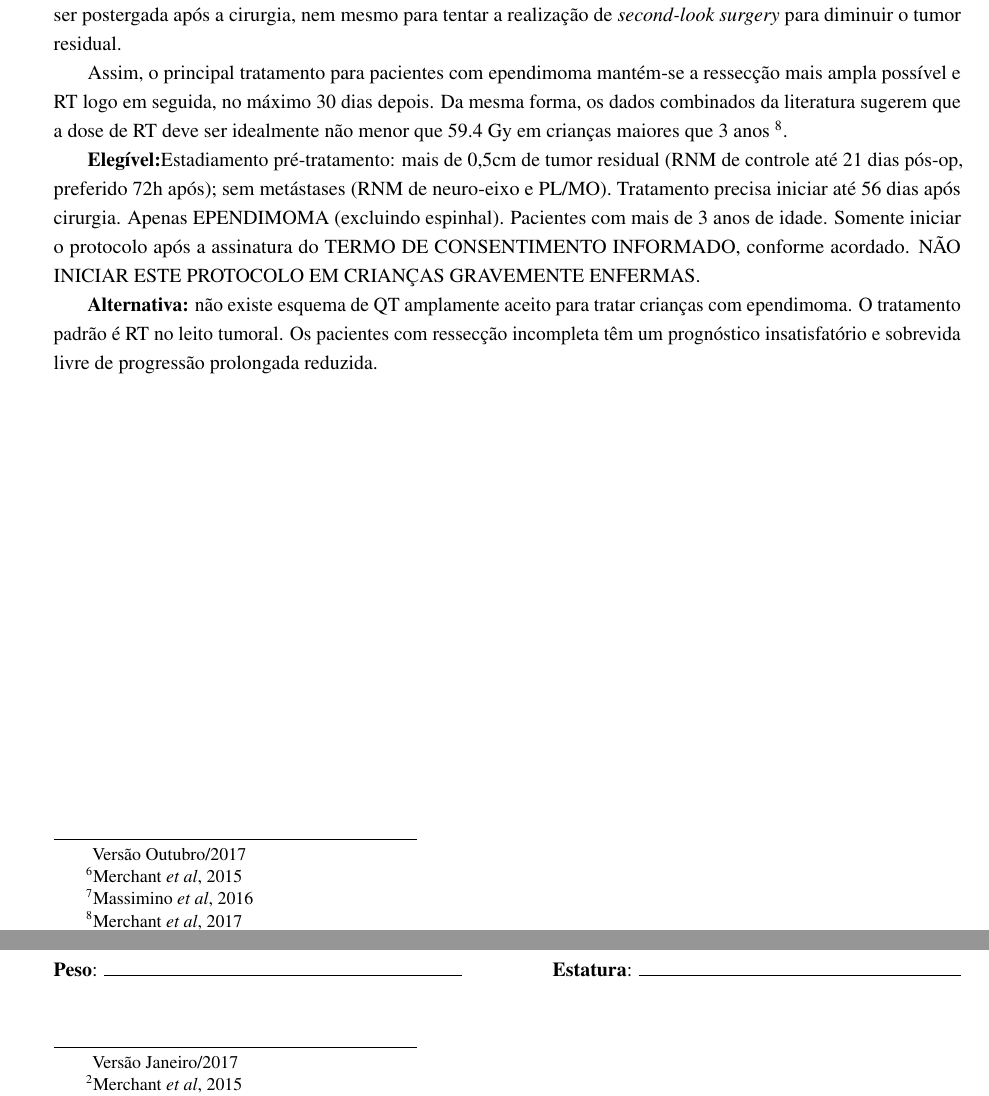
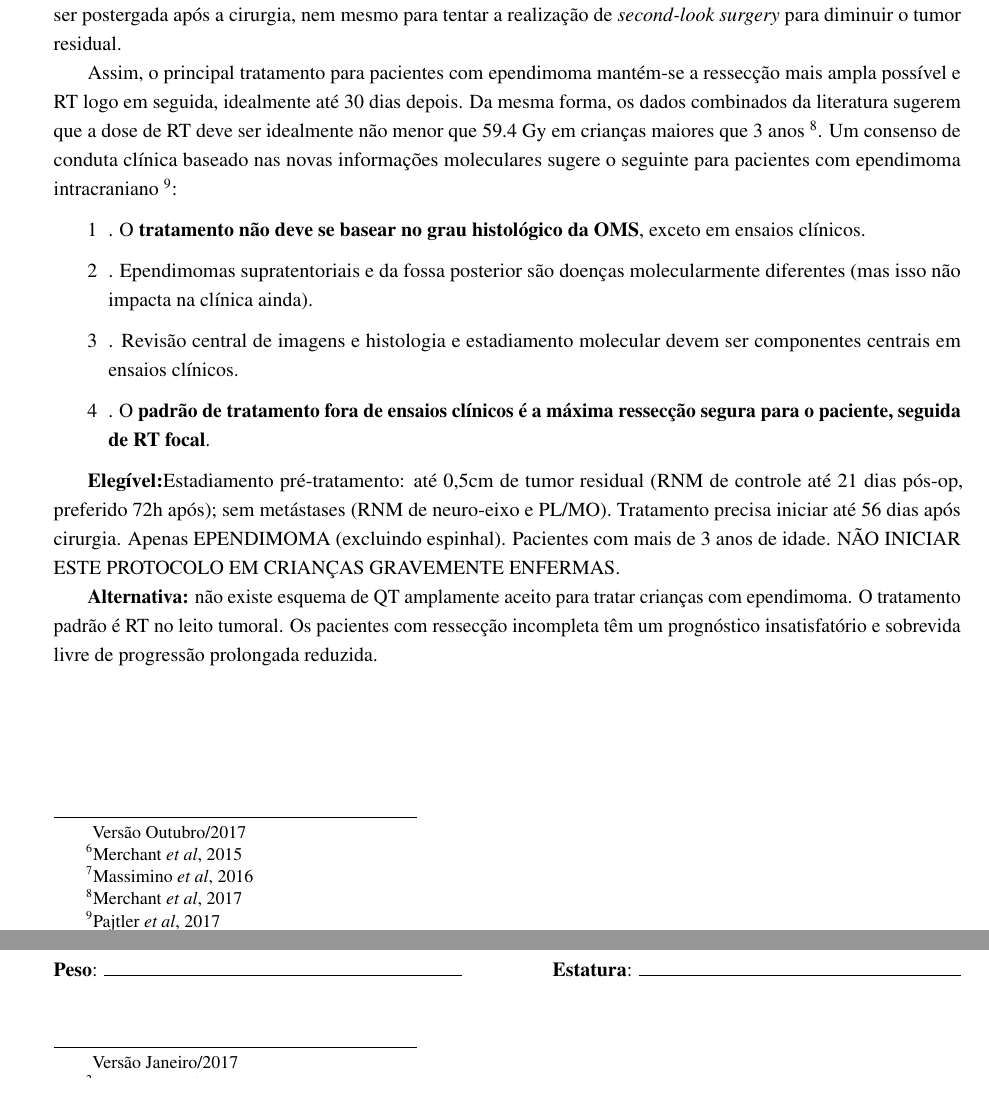
Before and after one commit to cmprsk/cpc-neuro, a LaTeX book (CPC-NEURO2014.tex): two parts of pages 61 and 117 of 121, joined at a grey line, cut so that both start at the same text. Compiled offline with pdfLaTeX.

Commit message:
ependimomas [skip ci]

```diff
--- a/CPC-NEURO2014.tex
+++ b/CPC-NEURO2014.tex
@@ -2155,9 +2155,15 @@ Se ocorrer redução de 20dB ou mais em freqüências auditivas baixas (500-2000
 
 Dados combinados da literatura {Ramaswamy \textit{et al}, 2016} confirmam o impacto da ressecção tumoral e da radioterapia no tratamento do ependimoma, mas relativizam a importância do grau da OMS. Os resultados dos estudos do SIOP parecem indicar uma pequena influência da anaplasia no prognóstico, porém eles não levaram em conta os novos dados moleculares \footnote{Massimino  \textit{et al}, 2016}. Até o momento, não existem dados comprovando a eficácia do uso rotineiro de QT adjuvante pré ou pós-RT. Além disso, os resultados do ensaio ACNS0121 parecem indicar que a RT não deve ser postergada após a cirurgia, nem mesmo para tentar a realização de \textit{second-look surgery} para diminuir o tumor residual.
 
-Assim, o principal tratamento para pacientes com ependimoma mantém-se a ressecção mais ampla possível e RT logo em seguida, no máximo 30 dias depois. Da mesma forma, os dados combinados da literatura sugerem que a dose de RT deve ser idealmente não menor que 59.4 Gy em crianças maiores que 3 anos \footnote{Merchant \textit{et al}, 2017}.
-
-\textbf{Elegível:}Estadiamento pré-tratamento: mais de 0,5cm de tumor residual (RNM de controle até 21 dias pós-op, preferido 72h após); sem metástases (RNM de neuro-eixo e PL/MO). Tratamento precisa iniciar até 56 dias após cirurgia. Apenas EPENDIMOMA (excluindo espinhal). Pacientes com mais de 3 anos de idade. Somente iniciar o protocolo após a assinatura do TERMO DE CONSENTIMENTO INFORMADO, conforme acordado. NÃO INICIAR ESTE PROTOCOLO EM CRIANÇAS GRAVEMENTE ENFERMAS.
+Assim, o principal tratamento para pacientes com ependimoma mantém-se a ressecção mais ampla possível e RT logo em seguida, idealmente até 30 dias depois. Da mesma forma, os dados combinados da literatura sugerem que a dose de RT deve ser idealmente não menor que 59.4 Gy em crianças maiores que 3 anos \footnote{Merchant \textit{et al}, 2017}. Um consenso de conduta clínica baseado nas novas informações moleculares sugere o seguinte para pacientes com ependimoma intracraniano \footnote{Pajtler \textit{et al}, 2017}:
+\begin{itemize}
+\item[1]. O \textbf{tratamento não deve se basear no grau histológico da OMS}, exceto em ensaios clínicos.
+\item[2]. Ependimomas supratentoriais e da fossa posterior são doenças molecularmente diferentes (mas isso não impacta na clínica ainda).
+\item[3]. Revisão central de imagens e histologia e estadiamento molecular devem ser componentes centrais em ensaios clínicos.
+\item[4]. O \textbf{padrão de tratamento fora de ensaios clínicos é a máxima ressecção segura para o paciente, seguida de RT focal}.
+\end{itemize}
+
+\textbf{Elegível:}Estadiamento pré-tratamento: até 0,5cm de tumor residual (RNM de controle até 21 dias pós-op, preferido 72h após); sem metástases (RNM de neuro-eixo e PL/MO). Tratamento precisa iniciar até 56 dias após cirurgia. Apenas EPENDIMOMA (excluindo espinhal). Pacientes com mais de 3 anos de idade. NÃO INICIAR ESTE PROTOCOLO EM CRIANÇAS GRAVEMENTE ENFERMAS.
 
 \textbf{Alternativa:} não existe esquema de QT amplamente aceito para tratar crianças com ependimoma. O tratamento padrão é RT no leito tumoral. Os pacientes com ressecção incompleta têm um prognóstico insatisfatório e sobrevida livre de progressão prolongada reduzida.}
 \cleardoublepage
```
Also changed, not shown: CPC-NEURO2014.pdf, 7 other files.
